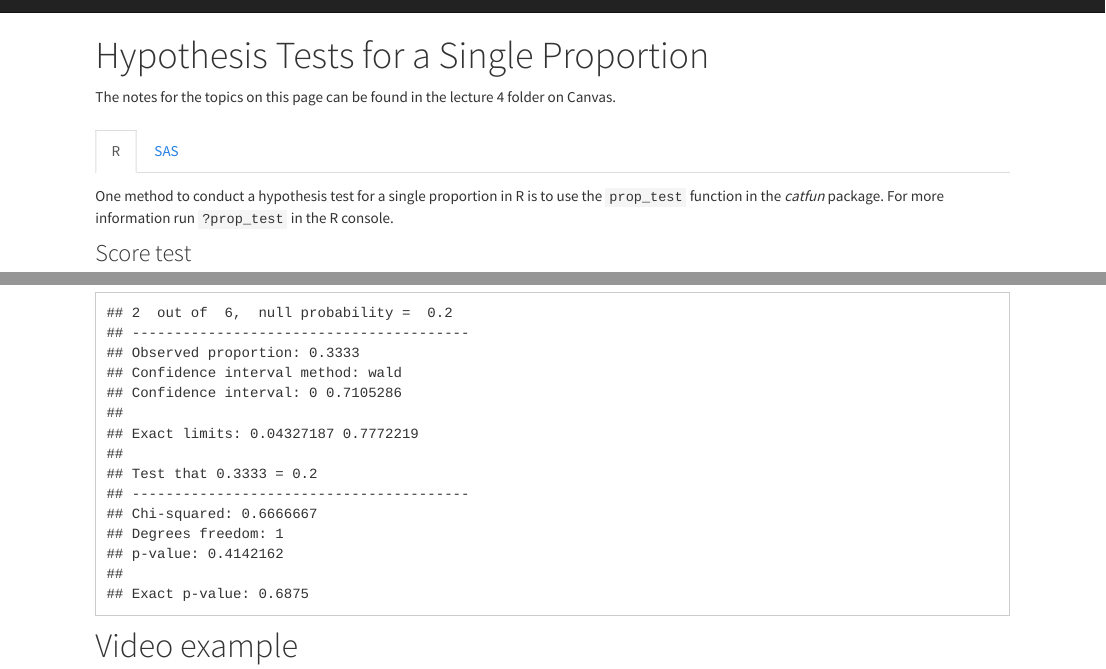
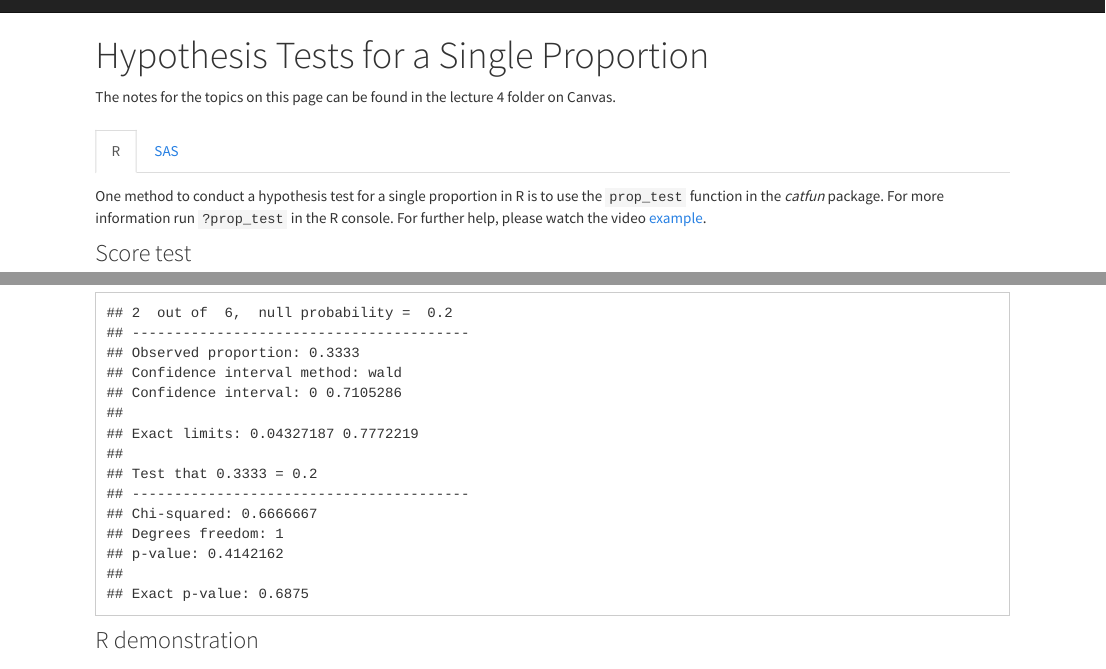
Before and after one commit to MSPH-P8120/MSPH-P8120.github.io, an R Markdown document (hypothesis_single_prop.Rmd): the page in a window 1100 px wide, from its top, and a second part further down, joined at a grey line. The pictures show the output file hypothesis_single_prop.html that the author committed with the source, opened offline; library style sheets and scripts come from the installed R packages.

Commit message:
r lecture 4 video

````diff
--- a/hypothesis_single_prop.Rmd
+++ b/hypothesis_single_prop.Rmd
@@ -13,7 +13,7 @@ The notes for the topics on this page can be found in the lecture 4 folder on Ca
 
 ## R
 
-One method to conduct a hypothesis test for a single proportion in R is to use the `prop_test` function in the *catfun* package. For more information run `?prop_test` in the R console.
+One method to conduct a hypothesis test for a single proportion in R is to use the `prop_test` function in the *catfun* package. For more information run `?prop_test` in the R console. For further help, please watch the video [example](#r-demonstration).
 
 ### Score test
 
@@ -33,9 +33,15 @@ library(catfun)
 prop_test(2, 6, method = "wald", p = 0.2, exact = TRUE)
 ```
 
+### R demonstration
+
+<div align="center">
+<iframe width="854" height="480" src="https://www.youtube.com/embed/WblDls-luPk" frameborder="0" allowfullscreen></iframe>
+</div>
+
 ## SAS
 
-To conduct a hypothesis test for a single proportion in SAS you use the frequency procedure. For further help, please watch the video [example](#video-example).
+To conduct a hypothesis test for a single proportion in SAS you use the frequency procedure. For further help, please watch the video [example](#sas-demonstration).
 
 The syntax is:
 
@@ -87,7 +93,7 @@ proc freq data = followupEX order = data;
 run;
 ```
 
-# Video example
+### SAS demonstration
 
 <div align="center">
 <iframe width="854" height="480" src="https://www.youtube.com/embed/bgA5Xnj6zf4" frameborder="0" allowfullscreen></iframe>
````
Also changed, not shown: hypothesis_single_prop.html.
